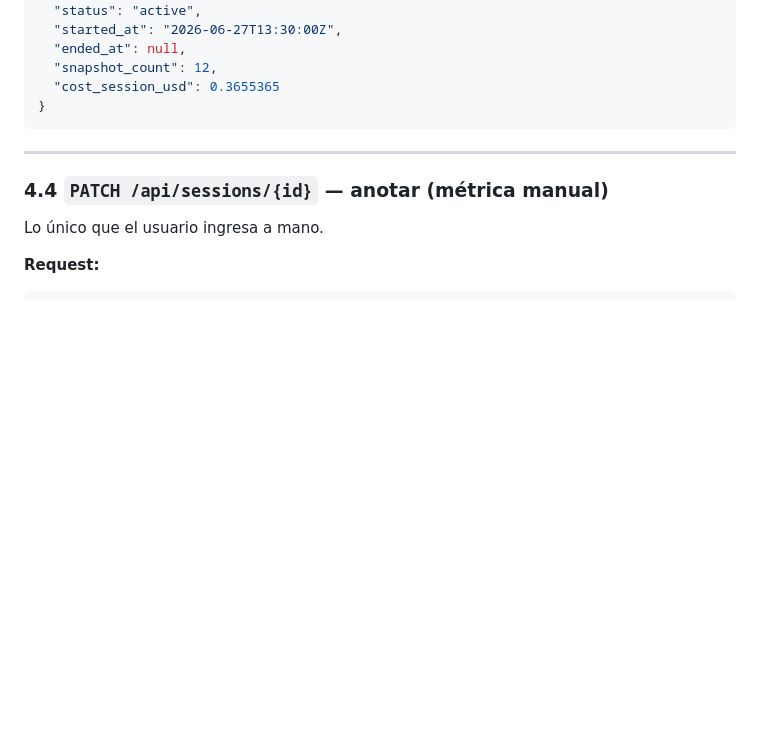
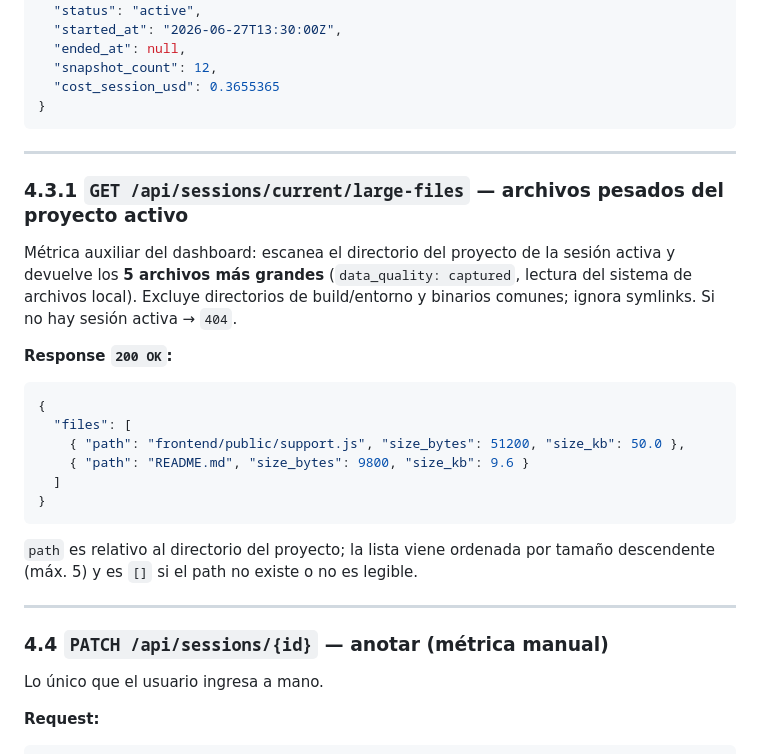
Before and after one commit to PedroHincapie/local-agentops, a Markdown page: docs/API_CONTRACT.md, the part around one of its changes. Rendered like a GitHub page; blank space fills up the shorter version.

````diff
--- a/docs/API_CONTRACT.md
+++ b/docs/API_CONTRACT.md
@@ -192,6 +192,23 @@ Es el endpoint principal para Claude Design. Devuelve todo lo necesario para pin
 
 ---
 
+### 4.3.1 `GET /api/sessions/current/large-files` — archivos pesados del proyecto activo
+
+Métrica auxiliar del dashboard: escanea el directorio del proyecto de la sesión activa y devuelve los **5 archivos más grandes** (`data_quality: captured`, lectura del sistema de archivos local). Excluye directorios de build/entorno y binarios comunes; ignora symlinks. Si no hay sesión activa → `404`.
+
+**Response `200 OK`:**
+```json
+{
+  "files": [
+    { "path": "frontend/public/support.js", "size_bytes": 51200, "size_kb": 50.0 },
+    { "path": "README.md", "size_bytes": 9800, "size_kb": 9.6 }
+  ]
+}
+```
+`path` es relativo al directorio del proyecto; la lista viene ordenada por tamaño descendente (máx. 5) y es `[]` si el path no existe o no es legible.
+
+---
+
 ### 4.4 `PATCH /api/sessions/{id}` — anotar (métrica manual)
 
 Lo único que el usuario ingresa a mano.
````
Also changed, not shown: other parts of docs/API_CONTRACT.md (+22 -1 lines), CLAUDE.md (+4 -4 lines).
